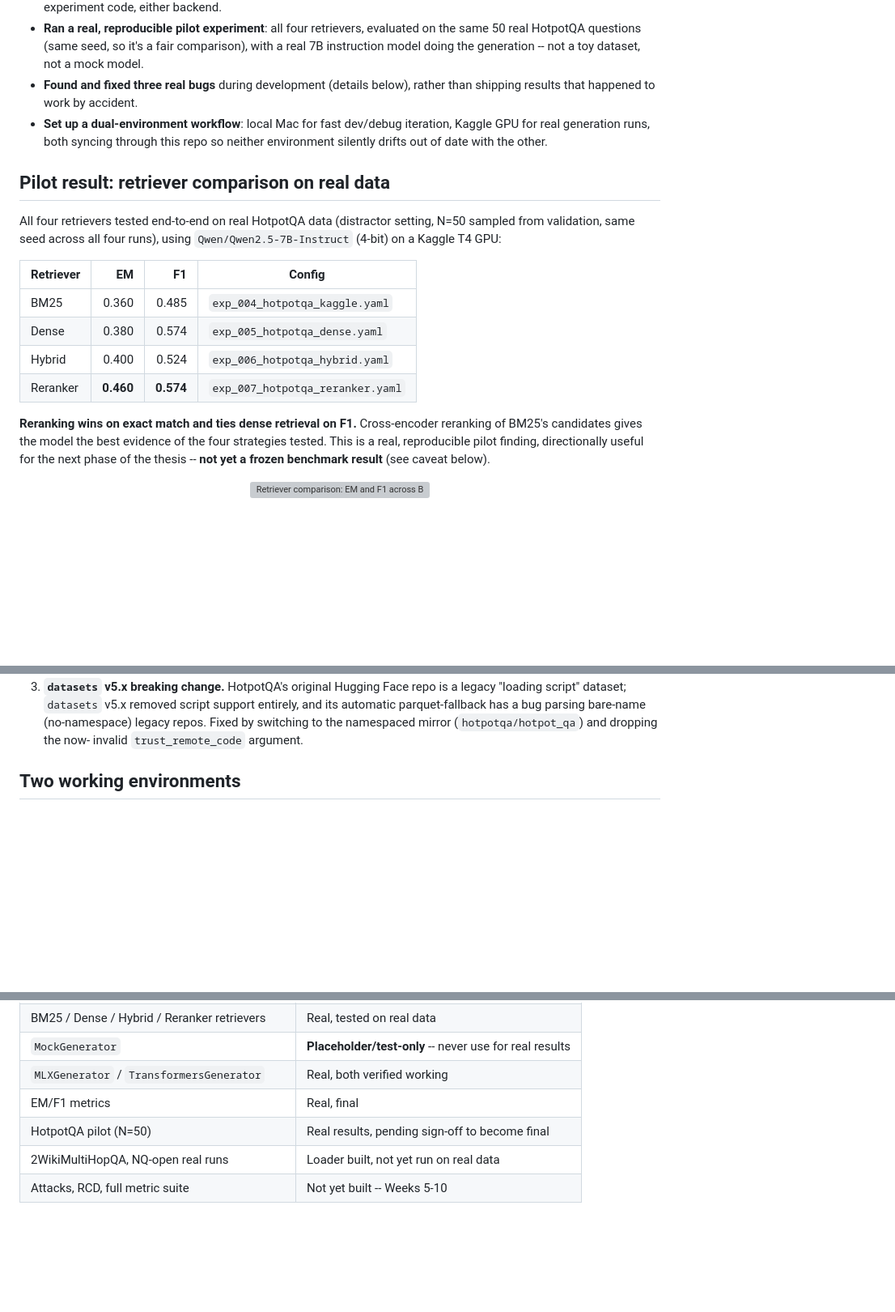
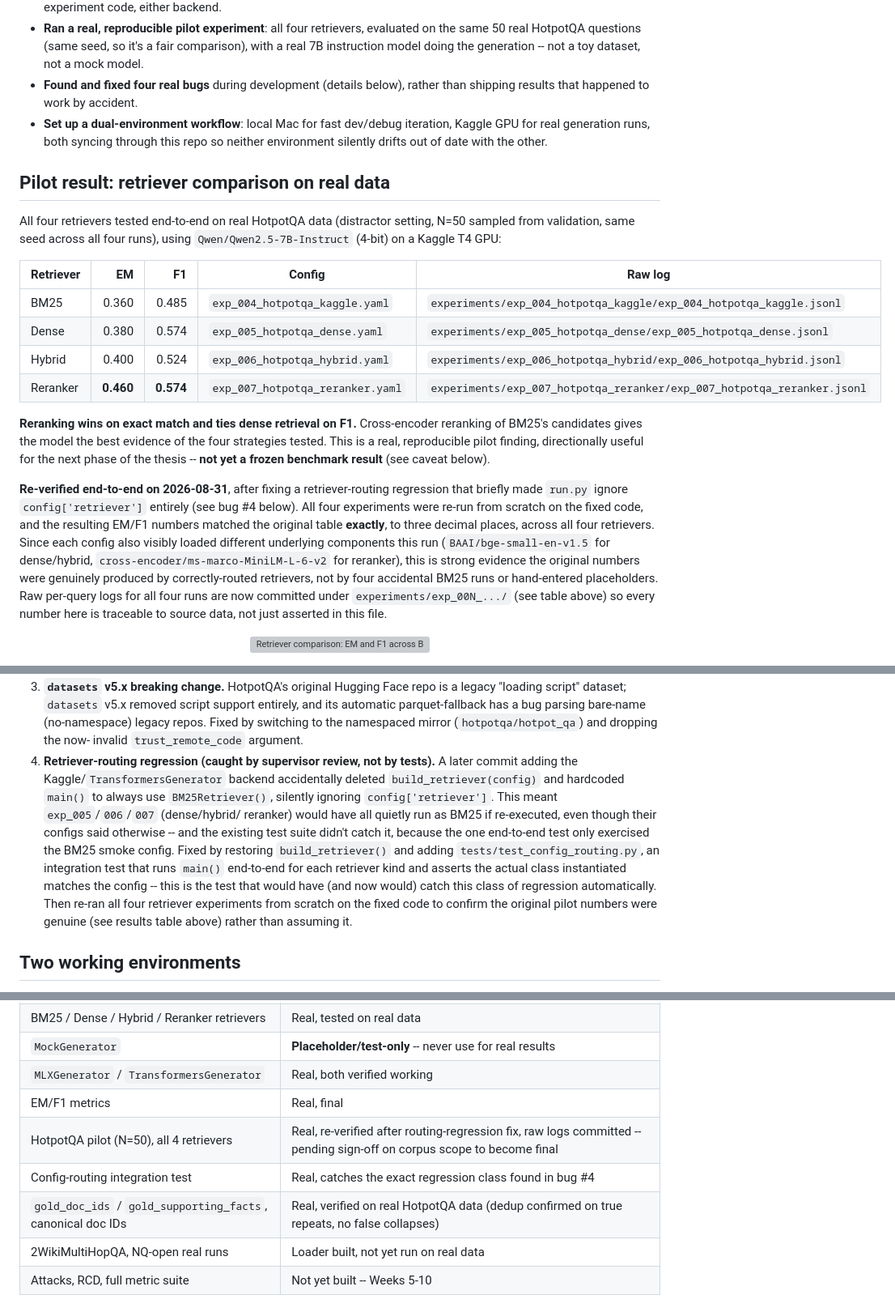
Before and after one commit to sadiapeerzada/rag-poison-transfer, a Markdown page: README.md, 3 parts joined by grey strips. Shown at 81% size. Drawn GitHub-style; blank space fills up the shorter version; grey boxes are pictures that could not be loaded.

Commit message:
README: document re-verified pilot results and routing-regression bug (#4), link raw logs for traceability

```diff
--- a/README.md
+++ b/README.md
@@ -24,7 +24,7 @@ found and fixed along the way rather than hidden:
   evaluated on the same 50 real HotpotQA questions (same seed, so it's a
   fair comparison), with a real 7B instruction model doing the generation
   -- not a toy dataset, not a mock model.
-- **Found and fixed three real bugs** during development (details below),
+- **Found and fixed four real bugs** during development (details below),
   rather than shipping results that happened to work by accident.
 - **Set up a dual-environment workflow**: local Mac for fast dev/debug
   iteration, Kaggle GPU for real generation runs, both syncing through this
@@ -36,18 +36,31 @@ All four retrievers tested end-to-end on real HotpotQA data (distractor
 setting, N=50 sampled from validation, same seed across all four runs),
 using `Qwen/Qwen2.5-7B-Instruct` (4-bit) on a Kaggle T4 GPU:
 
-| Retriever |        EM |        F1 | Config                           |
-| --------- | --------: | --------: | -------------------------------- |
-| BM25      |     0.360 |     0.485 | `exp_004_hotpotqa_kaggle.yaml`   |
-| Dense     |     0.380 |     0.574 | `exp_005_hotpotqa_dense.yaml`    |
-| Hybrid    |     0.400 |     0.524 | `exp_006_hotpotqa_hybrid.yaml`   |
-| Reranker  | **0.460** | **0.574** | `exp_007_hotpotqa_reranker.yaml` |
+| Retriever |        EM |        F1 | Config                           | Raw log |
+| --------- | --------: | --------: | -------------------------------- | ------- |
+| BM25      |     0.360 |     0.485 | `exp_004_hotpotqa_kaggle.yaml`   | `experiments/exp_004_hotpotqa_kaggle/exp_004_hotpotqa_kaggle.jsonl` |
+| Dense     |     0.380 |     0.574 | `exp_005_hotpotqa_dense.yaml`    | `experiments/exp_005_hotpotqa_dense/exp_005_hotpotqa_dense.jsonl` |
+| Hybrid    |     0.400 |     0.524 | `exp_006_hotpotqa_hybrid.yaml`   | `experiments/exp_006_hotpotqa_hybrid/exp_006_hotpotqa_hybrid.jsonl` |
+| Reranker  | **0.460** | **0.574** | `exp_007_hotpotqa_reranker.yaml` | `experiments/exp_007_hotpotqa_reranker/exp_007_hotpotqa_reranker.jsonl` |
 
 **Reranking wins on exact match and ties dense retrieval on F1.**
 Cross-encoder reranking of BM25's candidates gives the model the best
 evidence of the four strategies tested. This is a real, reproducible
 pilot finding, directionally useful for the next phase of the thesis --
 **not yet a frozen benchmark result** (see caveat below).
+
+**Re-verified end-to-end on 2026-08-31**, after fixing a retriever-routing
+regression that briefly made `run.py` ignore `config['retriever']` entirely
+(see bug #4 below). All four experiments were re-run from scratch on the
+fixed code, and the resulting EM/F1 numbers matched the original table
+**exactly**, to three decimal places, across all four retrievers. Since
+each config also visibly loaded different underlying components this
+run (`BAAI/bge-small-en-v1.5` for dense/hybrid, `cross-encoder/ms-marco-MiniLM-L-6-v2`
+for reranker), this is strong evidence the original numbers were genuinely
+produced by correctly-routed retrievers, not by four accidental BM25 runs
+or hand-entered placeholders. Raw per-query logs for all four runs are now
+committed under `experiments/exp_00N_.../` (see table above) so every
+number here is traceable to source data, not just asserted in this file.
 
 <p align="center">
   <img src="retriever_comparison.svg" alt="Retriever comparison: EM and F1 across BM25, Dense, Hybrid, and Reranker" width="600">
@@ -83,6 +96,22 @@ engineering work, not something to hide:
    parsing bare-name (no-namespace) legacy repos. Fixed by switching to
    the namespaced mirror (`hotpotqa/hotpot_qa`) and dropping the now-
    invalid `trust_remote_code` argument.
+4. **Retriever-routing regression (caught by supervisor review, not by
+   tests).** A later commit adding the Kaggle/`TransformersGenerator`
+   backend accidentally deleted `build_retriever(config)` and hardcoded
+   `main()` to always use `BM25Retriever()`, silently ignoring
+   `config['retriever']`. This meant `exp_005`/`006`/`007` (dense/hybrid/
+   reranker) would have all quietly run as BM25 if re-executed, even
+   though their configs said otherwise -- and the existing test suite
+   didn't catch it, because the one end-to-end test only exercised the
+   BM25 smoke config. Fixed by restoring `build_retriever()` and adding
+   `tests/test_config_routing.py`, an integration test that runs `main()`
+   end-to-end for each retriever kind and asserts the actual class
+   instantiated matches the config -- this is the test that would have
+   (and now would) catch this class of regression automatically. Then
+   re-ran all four retriever experiments from scratch on the fixed code
+   to confirm the original pilot numbers were genuine (see results table
+   above) rather than assuming it.
 
 ## Two working environments
 
@@ -154,7 +183,9 @@ benchmark result the plan calls for.
 | `MockGenerator` | **Placeholder/test-only** -- never use for real results |
 | `MLXGenerator` / `TransformersGenerator` | Real, both verified working |
 | EM/F1 metrics | Real, final |
-| HotpotQA pilot (N=50) | Real results, pending sign-off to become final |
+| HotpotQA pilot (N=50), all 4 retrievers | Real, re-verified after routing-regression fix, raw logs committed -- pending sign-off on corpus scope to become final |
+| Config-routing integration test | Real, catches the exact regression class found in bug #4 |
+| `gold_doc_ids` / `gold_supporting_facts`, canonical doc IDs | Real, verified on real HotpotQA data (dedup confirmed on true repeats, no false collapses) |
 | 2WikiMultiHopQA, NQ-open real runs | Loader built, not yet run on real data |
 | Attacks, RCD, full metric suite | Not yet built -- Weeks 5-10 |
 
```
